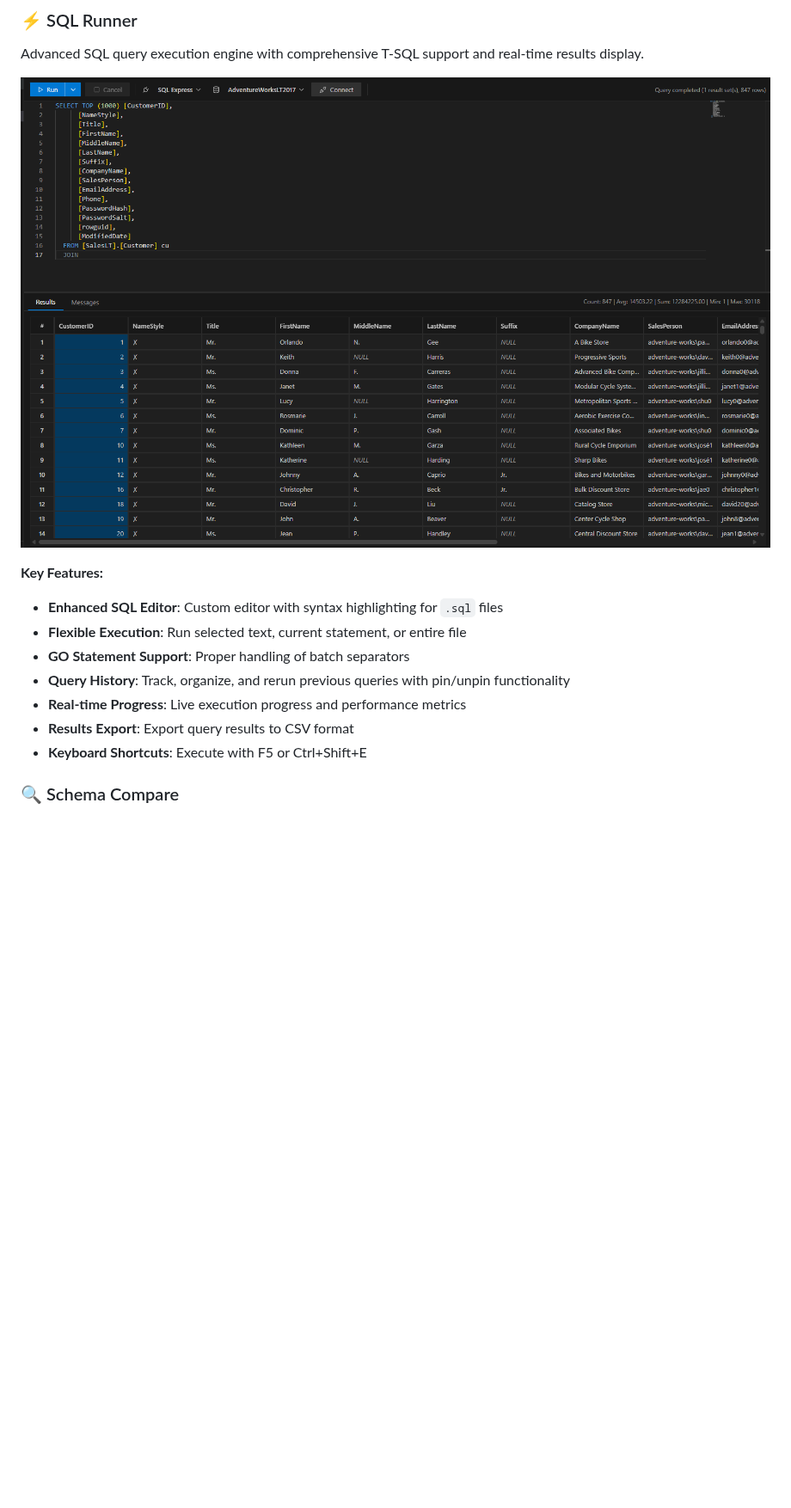
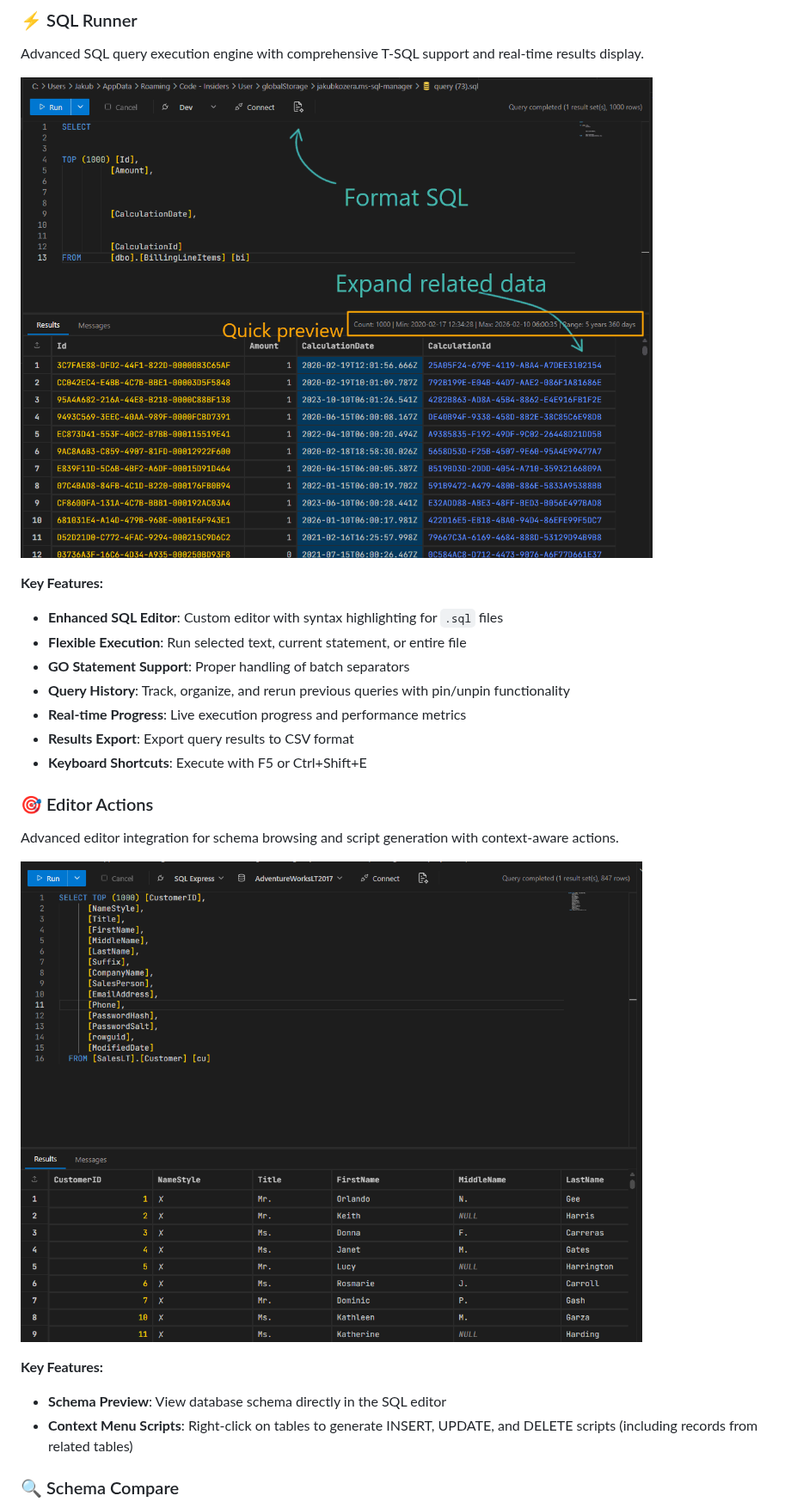
Before and after one commit to jakubkozera/vsc-ms-sql-manager, a Markdown page: README.md, the part around the change. Shown at 86% size. GitHub-like rendering; pictures changed too: docs/editor-actions.gif (added), docs/sql-runner.gif (added), docs/sql-runner.png; blank space fills up the shorter version.

Commit message:
feat: update SQL Runner image to GIF and add Editor Actions section with new GIF

```diff
--- a/README.md
+++ b/README.md
@@ -33,7 +33,7 @@ Automated discovery and connection setup for Azure SQL servers with intelligent
 ### ⚡ SQL Runner
 Advanced SQL query execution engine with comprehensive T-SQL support and real-time results display.
 
-![SQL Runner](https://raw.githubusercontent.com/jakubkozera/vsc-ms-sql-manager/master/docs/sql-runner.png)
+![SQL Runner](https://raw.githubusercontent.com/jakubkozera/vsc-ms-sql-manager/master/docs/sql-runner.gif)
 
 **Key Features:**
 - **Enhanced SQL Editor**: Custom editor with syntax highlighting for `.sql` files
@@ -43,6 +43,15 @@ Advanced SQL query execution engine with comprehensive T-SQL support and real-ti
 - **Real-time Progress**: Live execution progress and performance metrics
 - **Results Export**: Export query results to CSV format
 - **Keyboard Shortcuts**: Execute with F5 or Ctrl+Shift+E
+
+### 🎯 Editor Actions
+Advanced editor integration for schema browsing and script generation with context-aware actions.
+
+![Editor Actions](https://raw.githubusercontent.com/jakubkozera/vsc-ms-sql-manager/master/docs/editor-actions.gif)
+
+**Key Features:**
+- **Schema Preview**: View database schema directly in the SQL editor
+- **Context Menu Scripts**: Right-click on tables to generate INSERT, UPDATE, and DELETE scripts (including records from related tables)
 
 ### 🔍 Schema Compare
 Professional schema comparison tool for analyzing differences between database structures and generating synchronization scripts.
```
